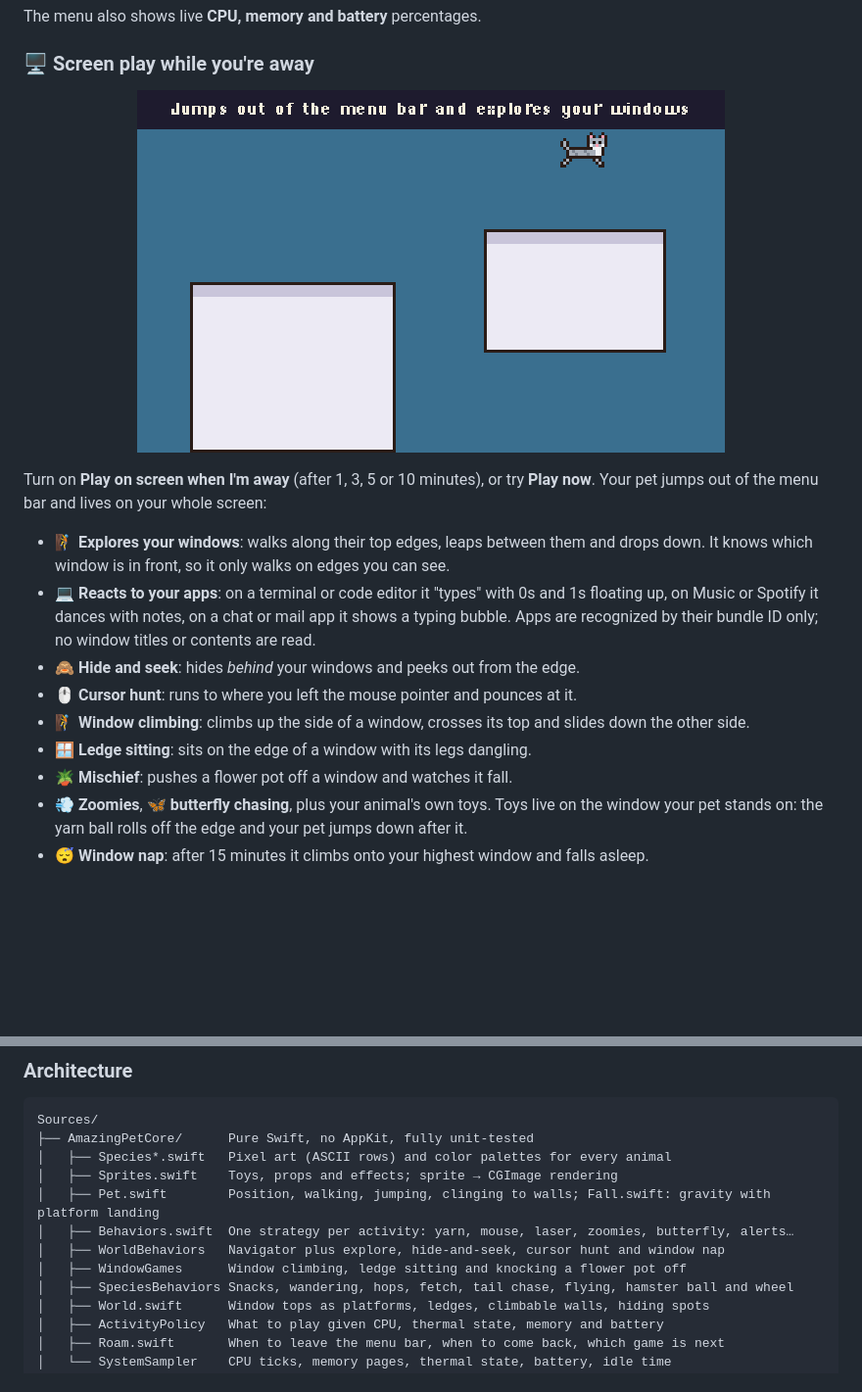
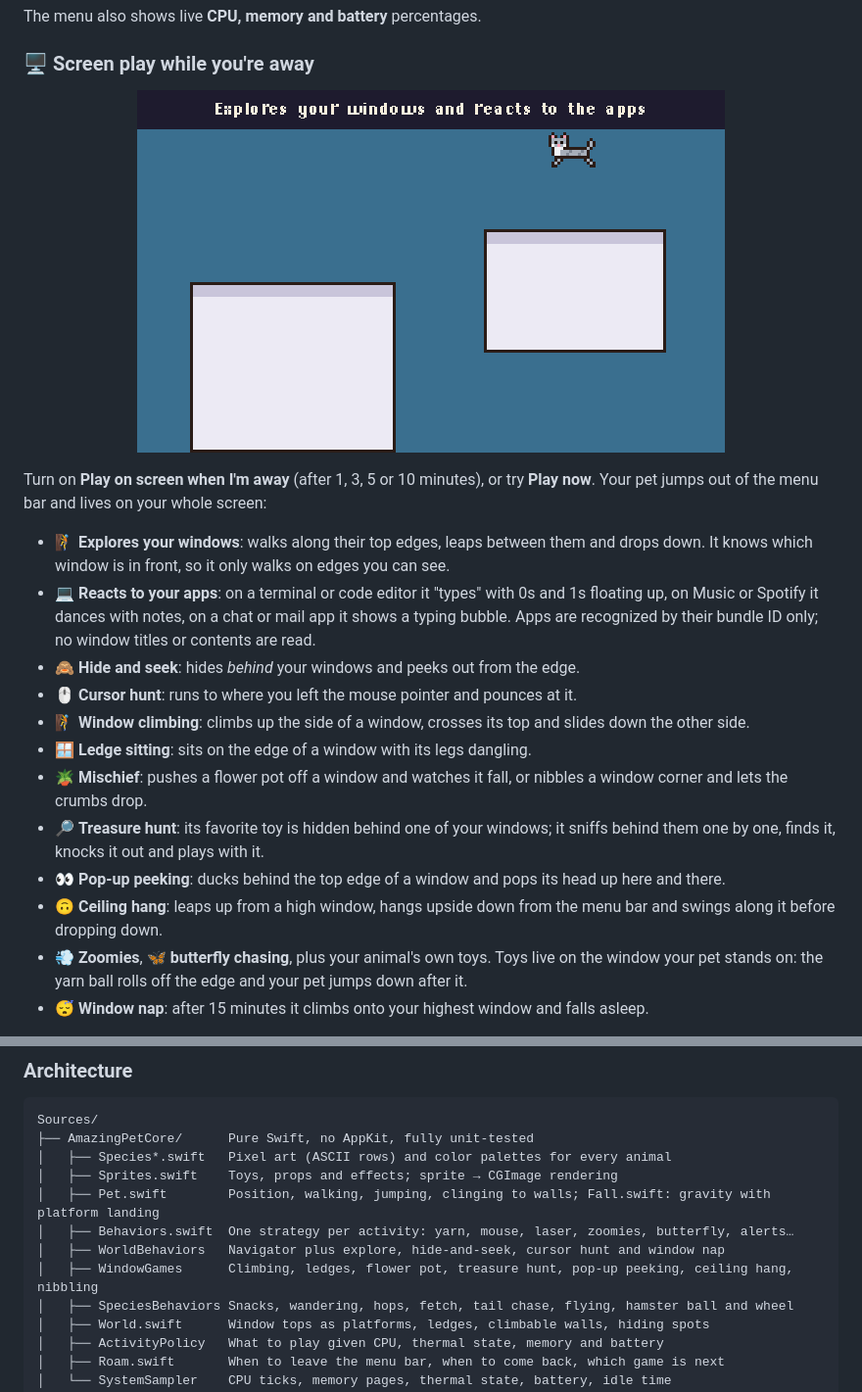
Before and after one commit to oRIOnTx/amazing-pet, a Markdown page: README.md, 2 parts joined by grey strips. Shown at 98% size. GitHub-like rendering; pictures changed too: docs/images/roam.gif; blank space fills up the shorter version.

```diff
--- a/README.md
+++ b/README.md
@@ -69,7 +69,10 @@ Turn on **Play on screen when I'm away** (after 1, 3, 5 or 10 minutes), or try *
 - 🖱 **Cursor hunt**: runs to where you left the mouse pointer and pounces at it.
 - 🧗 **Window climbing**: climbs up the side of a window, crosses its top and slides down the other side.
 - 🪟 **Ledge sitting**: sits on the edge of a window with its legs dangling.
-- 🪴 **Mischief**: pushes a flower pot off a window and watches it fall.
+- 🪴 **Mischief**: pushes a flower pot off a window and watches it fall, or nibbles a window corner and lets the crumbs drop.
+- 🔎 **Treasure hunt**: its favorite toy is hidden behind one of your windows; it sniffs behind them one by one, finds it, knocks it out and plays with it.
+- 👀 **Pop-up peeking**: ducks behind the top edge of a window and pops its head up here and there.
+- 🙃 **Ceiling hang**: leaps up from a high window, hangs upside down from the menu bar and swings along it before dropping down.
 - 💨 **Zoomies**, 🦋 **butterfly chasing**, plus your animal's own toys. Toys live on the window your pet stands on: the yarn ball rolls off the edge and your pet jumps down after it.
 - 😴 **Window nap**: after 15 minutes it climbs onto your highest window and falls asleep.
 
@@ -189,7 +192,7 @@ Sources/
 │   ├── Pet.swift        Position, walking, jumping, clinging to walls; Fall.swift: gravity with platform landing
 │   ├── Behaviors.swift  One strategy per activity: yarn, mouse, laser, zoomies, butterfly, alerts…
 │   ├── WorldBehaviors   Navigator plus explore, hide-and-seek, cursor hunt and window nap
-│   ├── WindowGames      Window climbing, ledge sitting and knocking a flower pot off
+│   ├── WindowGames      Climbing, ledges, flower pot, treasure hunt, pop-up peeking, ceiling hang, nibbling
 │   ├── SpeciesBehaviors Snacks, wandering, hops, fetch, tail chase, flying, hamster ball and wheel
 │   ├── World.swift      Window tops as platforms, ledges, climbable walls, hiding spots
 │   ├── ActivityPolicy   What to play given CPU, thermal state, memory and battery
```
Also changed, not shown: CHANGELOG.md (+1 -1 lines), docs/images/scenes.png, 10 other files.
